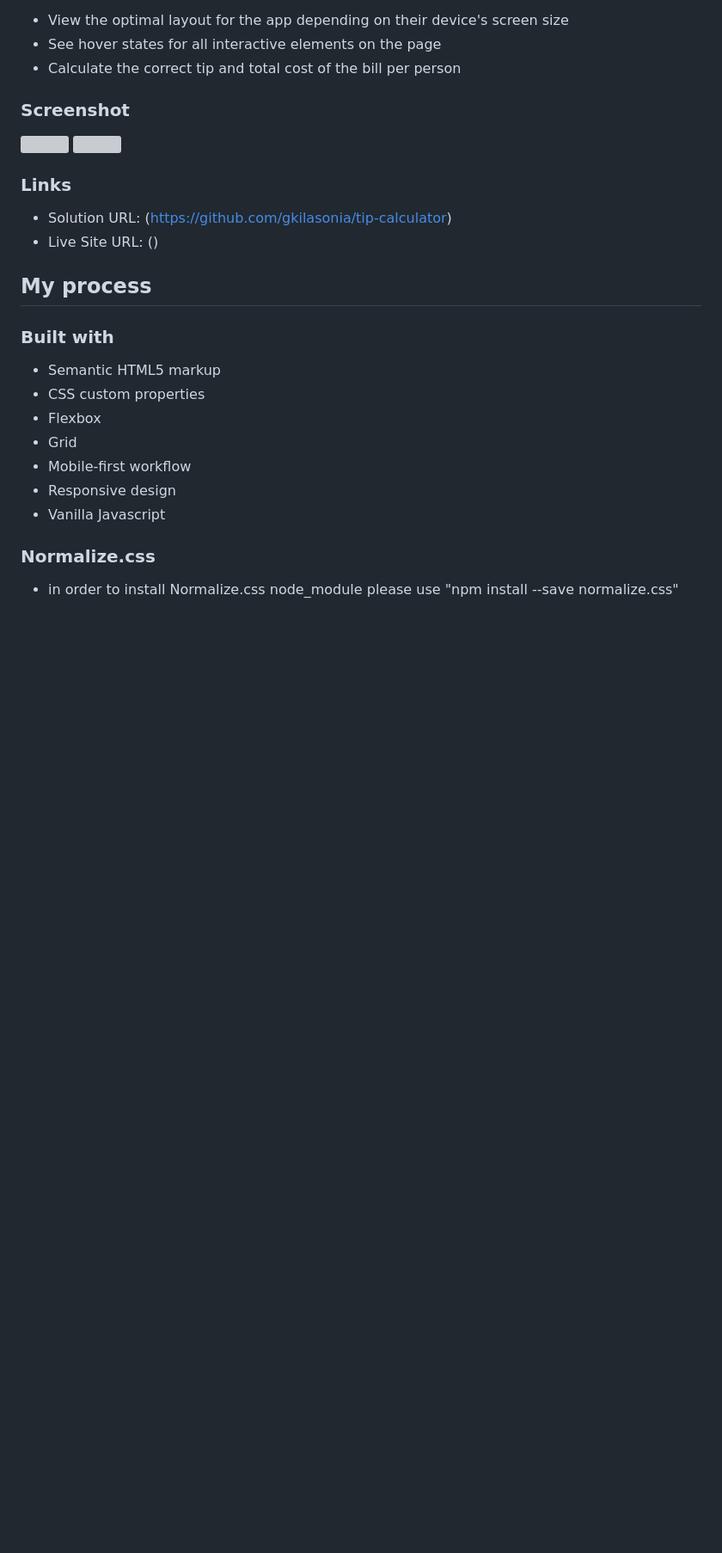
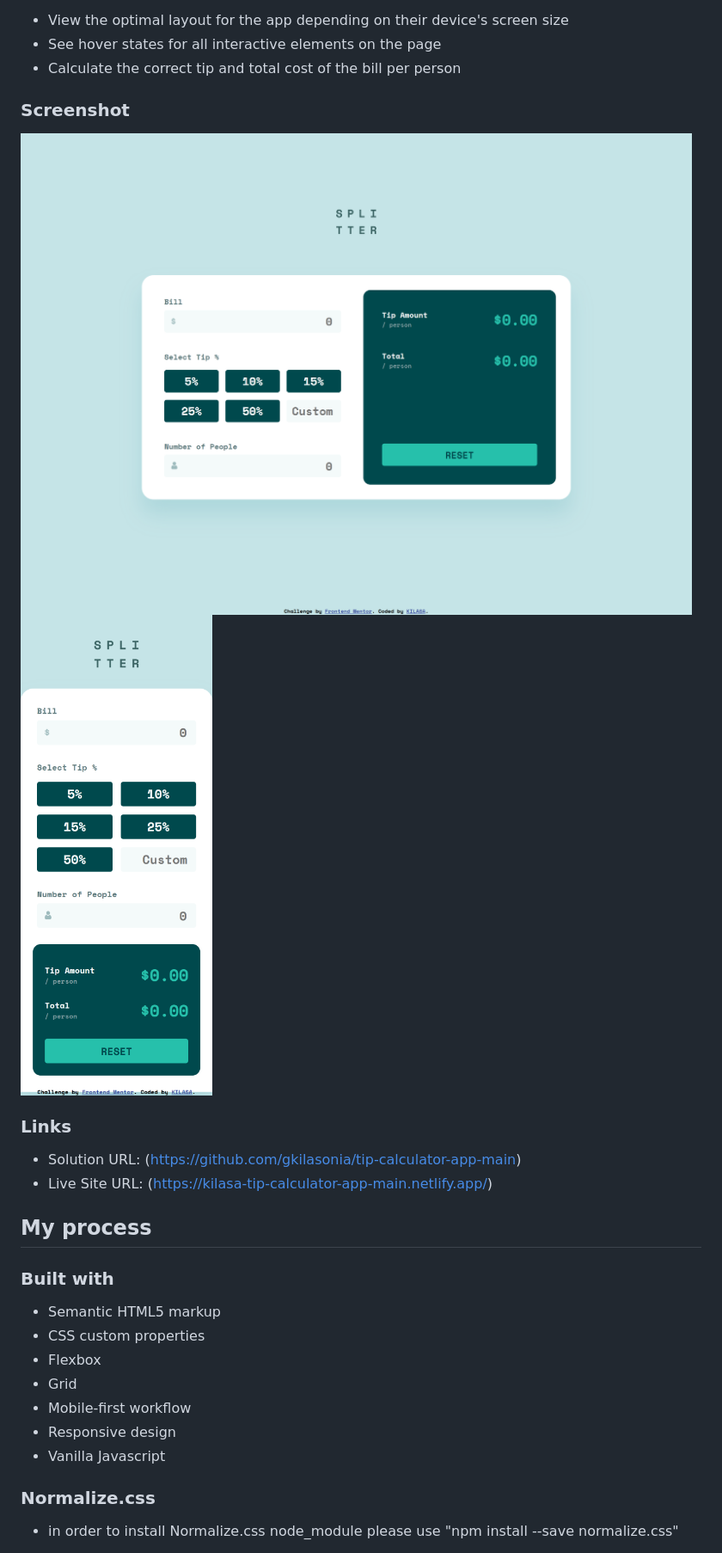
Before and after one commit to gkilasonia/tip-calculator-app-main, a Markdown page: README.md, the part around the change. Shown: that part at 86% size. GitHub-like rendering; pictures changed too: images/desktop-screenshot.png (added), images/mobile-screenshot.png (added); blank space fills up the shorter version; grey boxes are pictures that could not be loaded.

Commit message:
screenshots added

```diff
--- a/README.md
+++ b/README.md
@@ -23,13 +23,13 @@ User should be able to:
 
 ### Screenshot
 
-![]()
-![]()
+![](./images/desktop-screenshot.png)
+![](./images/mobile-screenshot.png)
 
 ### Links
 
-- Solution URL: (https://github.com/gkilasonia/tip-calculator)
-- Live Site URL: ()
+- Solution URL: (https://github.com/gkilasonia/tip-calculator-app-main)
+- Live Site URL: (https://kilasa-tip-calculator-app-main.netlify.app/)
 
 ## My process
 
```
Also changed, not shown: 1 other file.
